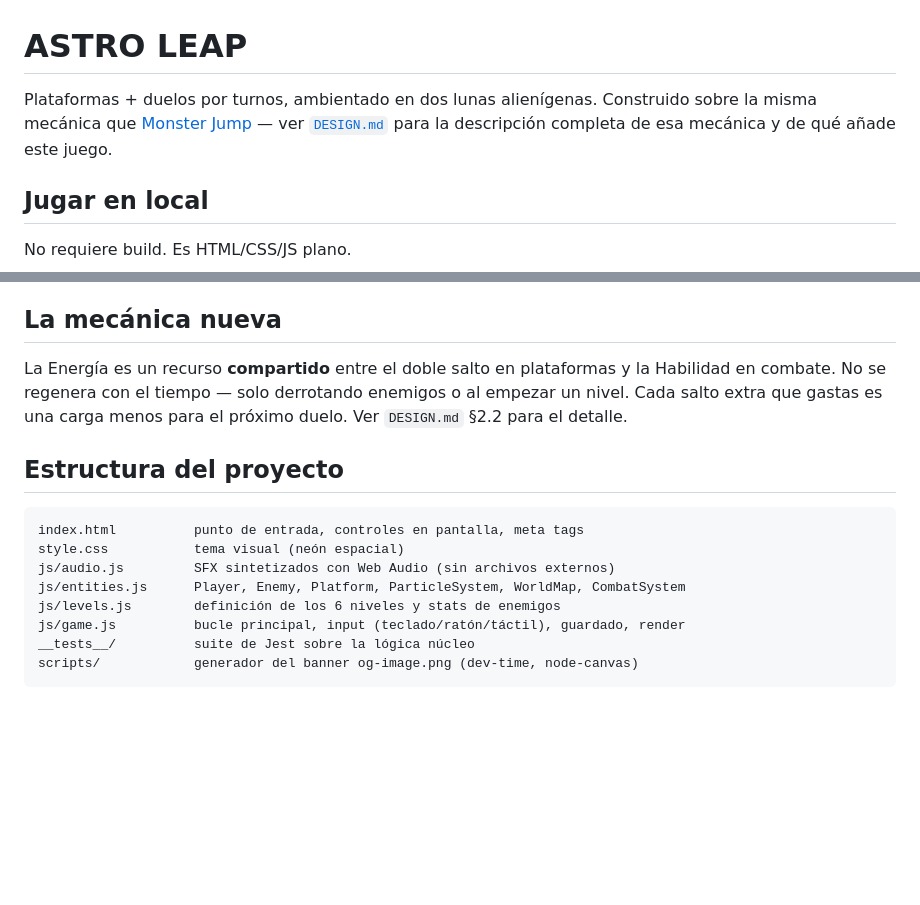
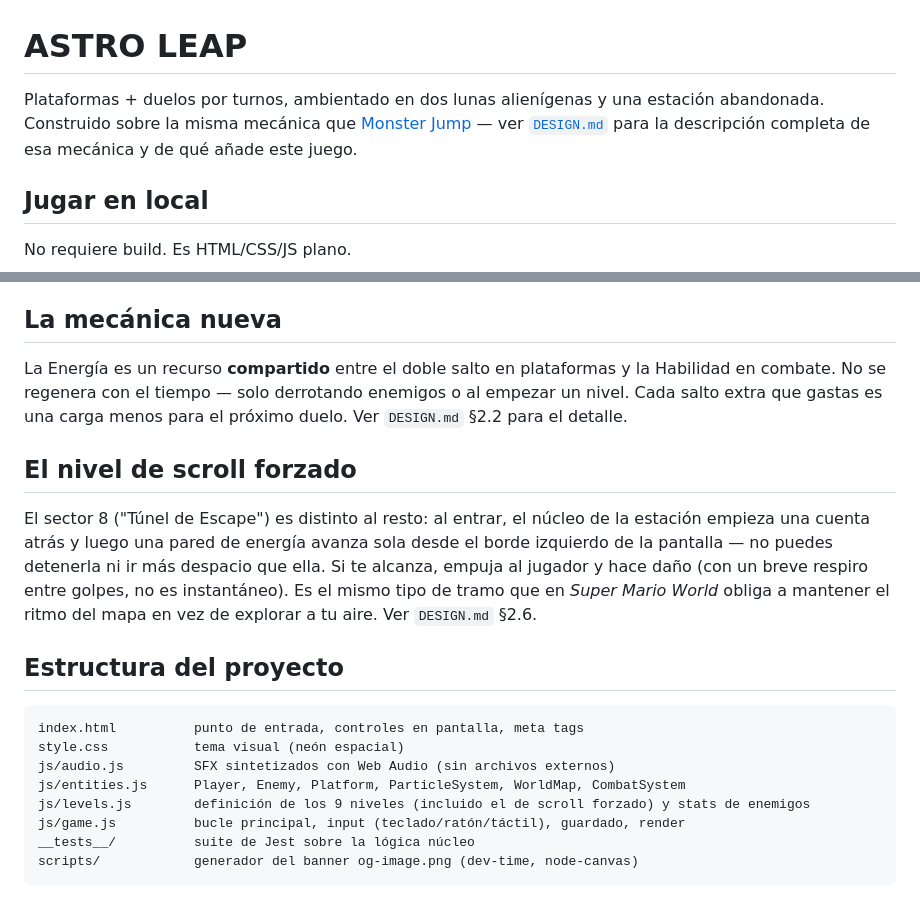
Before and after one commit to enrimr/astro-leap-game, a Markdown page: README.md, 2 parts joined by grey strips. Drawn GitHub-style; blank space fills up the shorter version.

````diff
--- a/README.md
+++ b/README.md
@@ -1,6 +1,6 @@
 # ASTRO LEAP
 
-Plataformas + duelos por turnos, ambientado en dos lunas alienígenas. Construido sobre la misma mecánica que [Monster Jump](https://github.com/enrimr/juego-rol-plataformas) — ver [`DESIGN.md`](./DESIGN.md) para la descripción completa de esa mecánica y de qué añade este juego.
+Plataformas + duelos por turnos, ambientado en dos lunas alienígenas y una estación abandonada. Construido sobre la misma mecánica que [Monster Jump](https://github.com/enrimr/juego-rol-plataformas) — ver [`DESIGN.md`](./DESIGN.md) para la descripción completa de esa mecánica y de qué añade este juego.
 
 ## Jugar en local
 
@@ -25,6 +25,10 @@ O simplemente abre `index.html` directamente en el navegador.
 
 La Energía es un recurso **compartido** entre el doble salto en plataformas y la Habilidad en combate. No se regenera con el tiempo — solo derrotando enemigos o al empezar un nivel. Cada salto extra que gastas es una carga menos para el próximo duelo. Ver `DESIGN.md` §2.2 para el detalle.
 
+## El nivel de scroll forzado
+
+El sector 8 ("Túnel de Escape") es distinto al resto: al entrar, el núcleo de la estación empieza una cuenta atrás y luego una pared de energía avanza sola desde el borde izquierdo de la pantalla — no puedes detenerla ni ir más despacio que ella. Si te alcanza, empuja al jugador y hace daño (con un breve respiro entre golpes, no es instantáneo). Es el mismo tipo de tramo que en *Super Mario World* obliga a mantener el ritmo del mapa en vez de explorar a tu aire. Ver `DESIGN.md` §2.6.
+
 ## Estructura del proyecto
 
 ```
@@ -32,7 +36,7 @@ index.html          punto de entrada, controles en pantalla, meta tags
 style.css           tema visual (neón espacial)
 js/audio.js         SFX sintetizados con Web Audio (sin archivos externos)
 js/entities.js      Player, Enemy, Platform, ParticleSystem, WorldMap, CombatSystem
-js/levels.js        definición de los 6 niveles y stats de enemigos
+js/levels.js        definición de los 9 niveles (incluido el de scroll forzado) y stats de enemigos
 js/game.js          bucle principal, input (teclado/ratón/táctil), guardado, render
 __tests__/          suite de Jest sobre la lógica núcleo
 scripts/            generador del banner og-image.png (dev-time, node-canvas)
````
Also changed, not shown: DESIGN.md (+19 -4 lines), og-image.png, 5 other files.
